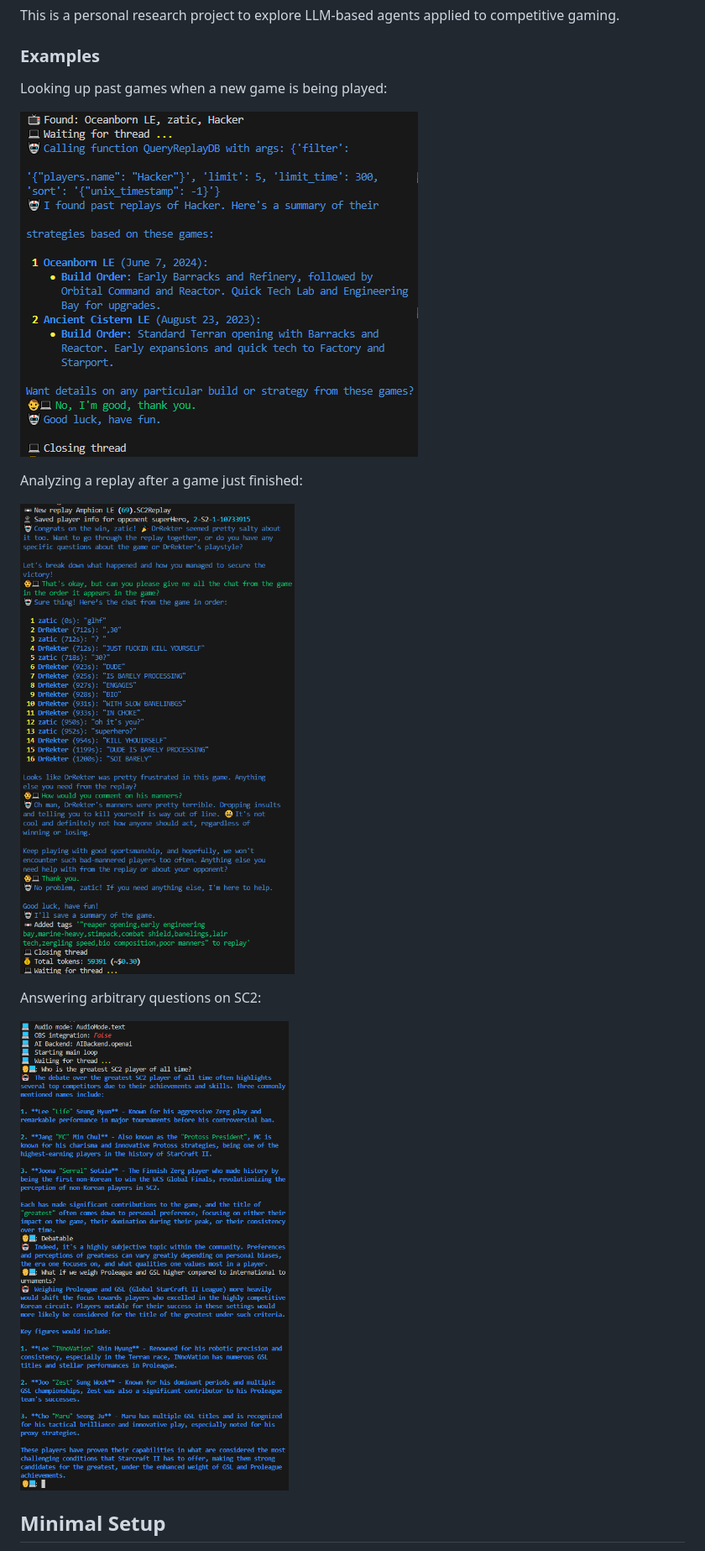
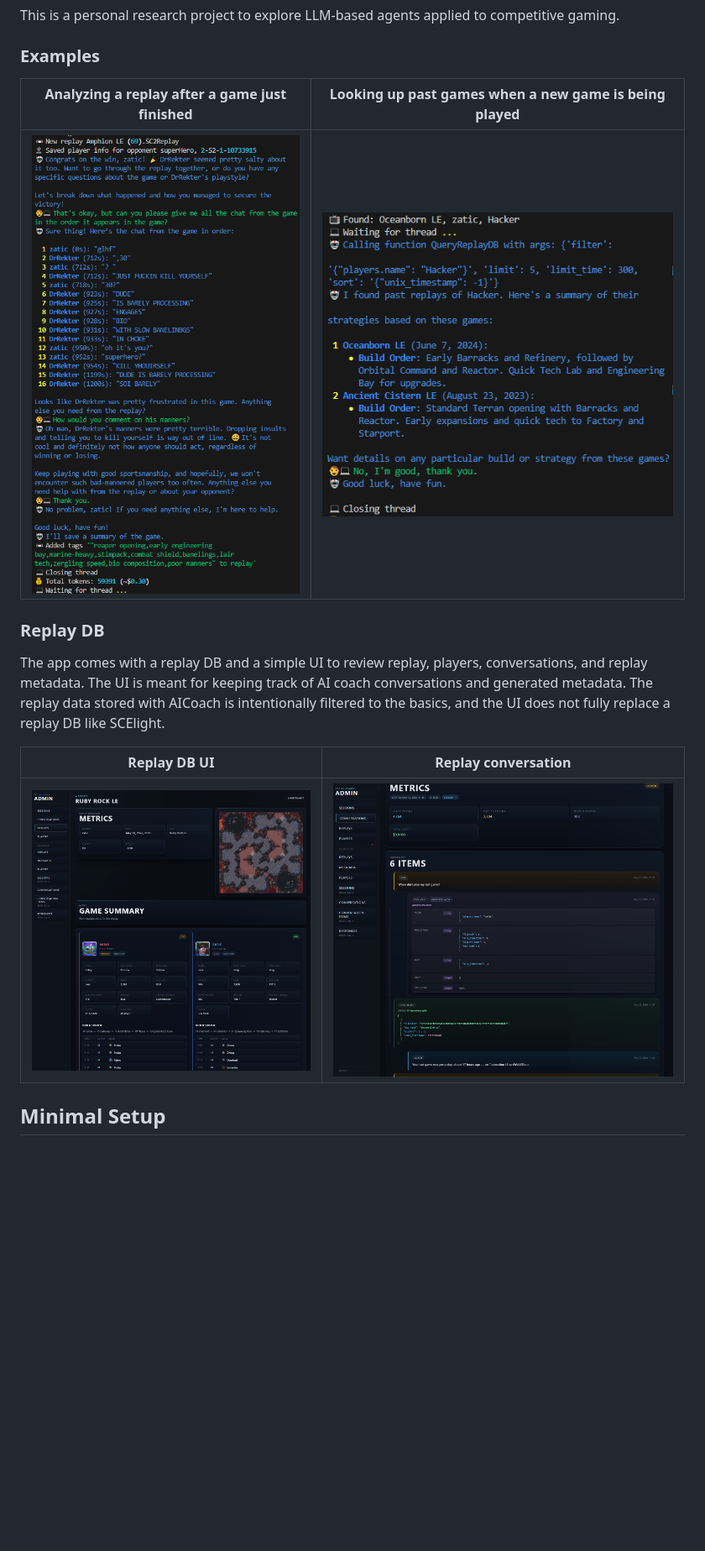
Before and after one commit to manuelseeger/sc2-ai-coach, a Markdown page: README.md, the part around one of its changes. Shown at 84% size. Drawn GitHub-style; pictures changed too: assets/ReplayDB-admin.png (added), assets/ReplayDB-conversation.png (added); blank space fills up the shorter version.

Commit message:
Add readme, deployment for DB

```diff
--- a/README.md
+++ b/README.md
@@ -18,17 +18,17 @@ This is a personal research project to explore LLM-based agents applied to compe
 
 ### Examples
 
-Looking up past games when a new game is being played:
+| Analyzing a replay after a game just finished | Looking up past games when a new game is being played |
+|--|--|
+| ![Example replay](assets/aicoach-newreplay-manners.png "New Replay, discussing player's manners") | ![Example new game](assets/aicoach-scanner-example.png "New game started") |
 
-![Example new game](assets/aicoach-scanner-example.png "New game started")
+### Replay DB
 
-Analyzing a replay after a game just finished:
+The app comes with a replay DB and a simple UI to review replay, players, conversations, and replay metadata. The UI is meant for keeping track of AI coach conversations and generated metadata. The replay data stored with AICoach is intentionally filtered to the basics, and the UI does not fully replace a replay DB like SCElight.
 
-![Example replay](assets/aicoach-newreplay-manners.png "New Replay, discussing player's manners")
-
-Answering arbitrary questions on SC2:
-
-![Example replay](assets/aicoach-hey-goat.png "Weighing in on the GOAT debate")
+| Replay DB UI | Replay conversation |
+|--|--|
+| ![Replay DB UI](assets/ReplayDB-admin.png) | ![Replay conversation](assets/ReplayDB-conversation.png) |
 
 ## Minimal Setup
 
```
Also changed, not shown: other parts of README.md (+9 -10 lines), 2 other files.
